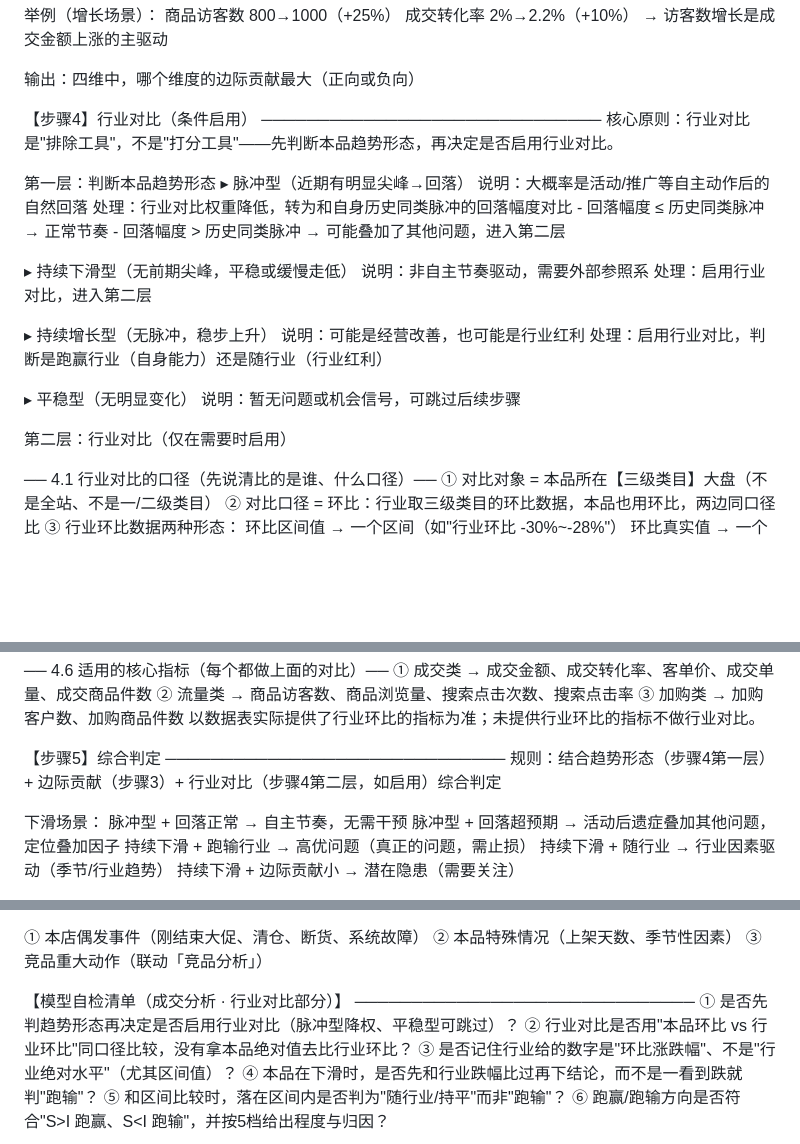
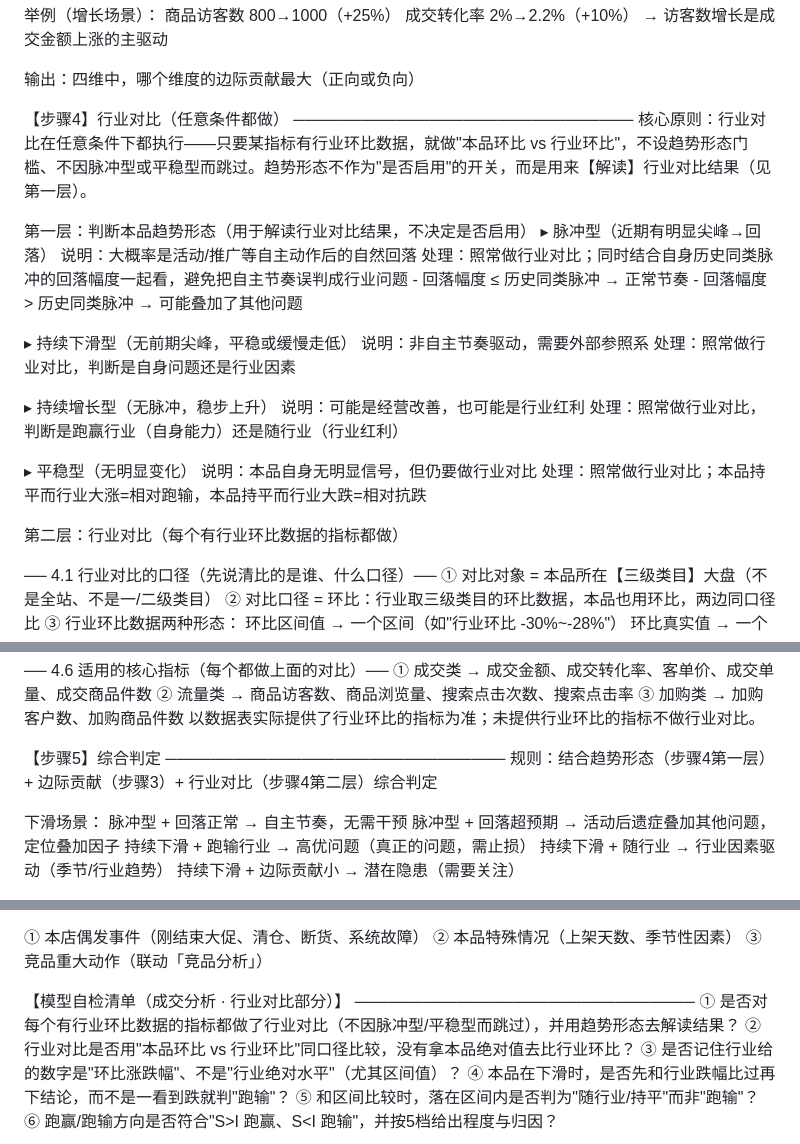
Before and after one commit to xiaohongH/ielts-speaking, a Markdown page: 成交分析（含行业对比）.md, 3 parts joined by grey strips. Drawn GitHub-style; blank space fills up the shorter version.

Commit message:
Make industry comparison unconditional
Remove the trend-shape gate that let the model skip industry comparison
for pulse/flat trends. Industry comparison now runs for every metric
that has industry PoP data; trend shape is kept only to interpret the
result, not to decide whether to run it. Update both the standalone
industry-comparison doc and the merged transaction doc (step 4 title,
core principle, layer-1/2 wording, checklist, step-5 "if enabled").

Co-Authored-By: Claude <noreply@anthropic.com>

```diff
--- a/成交分析（含行业对比）.md
+++ b/成交分析（含行业对比）.md
@@ -48,29 +48,30 @@
 输出：四维中，哪个维度的边际贡献最大（正向或负向）
 
 
-【步骤4】行业对比（条件启用）
+【步骤4】行业对比（任意条件都做）
 ──────────────────────────────
-核心原则：行业对比是"排除工具"，不是"打分工具"——先判断本品趋势形态，再决定是否启用行业对比。
+核心原则：行业对比在任意条件下都执行——只要某指标有行业环比数据，就做"本品环比 vs 行业环比"，不设趋势形态门槛、不因脉冲型或平稳型而跳过。趋势形态不作为"是否启用"的开关，而是用来【解读】行业对比结果（见第一层）。
 
-第一层：判断本品趋势形态
+第一层：判断本品趋势形态（用于解读行业对比结果，不决定是否启用）
   ▸ 脉冲型（近期有明显尖峰→回落）
       说明：大概率是活动/推广等自主动作后的自然回落
-      处理：行业对比权重降低，转为和自身历史同类脉冲的回落幅度对比
+      处理：照常做行业对比；同时结合自身历史同类脉冲的回落幅度一起看，避免把自主节奏误判成行业问题
             - 回落幅度 ≤ 历史同类脉冲 → 正常节奏
-            - 回落幅度 > 历史同类脉冲 → 可能叠加了其他问题，进入第二层
+            - 回落幅度 > 历史同类脉冲 → 可能叠加了其他问题
 
   ▸ 持续下滑型（无前期尖峰，平稳或缓慢走低）
       说明：非自主节奏驱动，需要外部参照系
-      处理：启用行业对比，进入第二层
+      处理：照常做行业对比，判断是自身问题还是行业因素
 
   ▸ 持续增长型（无脉冲，稳步上升）
       说明：可能是经营改善，也可能是行业红利
-      处理：启用行业对比，判断是跑赢行业（自身能力）还是随行业（行业红利）
+      处理：照常做行业对比，判断是跑赢行业（自身能力）还是随行业（行业红利）
 
   ▸ 平稳型（无明显变化）
-      说明：暂无问题或机会信号，可跳过后续步骤
+      说明：本品自身无明显信号，但仍要做行业对比
+      处理：照常做行业对比；本品持平而行业大涨=相对跑输，本品持平而行业大跌=相对抗跌
 
-第二层：行业对比（仅在需要时启用）
+第二层：行业对比（每个有行业环比数据的指标都做）
 
   ── 4.1 行业对比的口径（先说清比的是谁、什么口径）──
   ① 对比对象 = 本品所在【三级类目】大盘（不是全站、不是一/二级类目）
@@ -143,7 +144,7 @@
 
 【步骤5】综合判定
 ──────────────────────────────
-规则：结合趋势形态（步骤4第一层）+ 边际贡献（步骤3）+ 行业对比（步骤4第二层，如启用）综合判定
+规则：结合趋势形态（步骤4第一层）+ 边际贡献（步骤3）+ 行业对比（步骤4第二层）综合判定
 
   下滑场景：
     脉冲型 + 回落正常         → 自主节奏，无需干预
@@ -178,7 +179,7 @@
 
 【模型自检清单（成交分析 · 行业对比部分）】
 ──────────────────────────────
-  ① 是否先判趋势形态再决定是否启用行业对比（脉冲型降权、平稳型可跳过）？
+  ① 是否对每个有行业环比数据的指标都做了行业对比（不因脉冲型/平稳型而跳过），并用趋势形态去解读结果？
   ② 行业对比是否用"本品环比 vs 行业环比"同口径比较，没有拿本品绝对值去比行业环比？
   ③ 是否记住行业给的数字是"环比涨跌幅"、不是"行业绝对水平"（尤其区间值）？
   ④ 本品在下滑时，是否先和行业跌幅比过再下结论，而不是一看到跌就判"跑输"？
```
Also changed, not shown: 行业对比业务定义与判断逻辑.md (+6 -5 lines).
